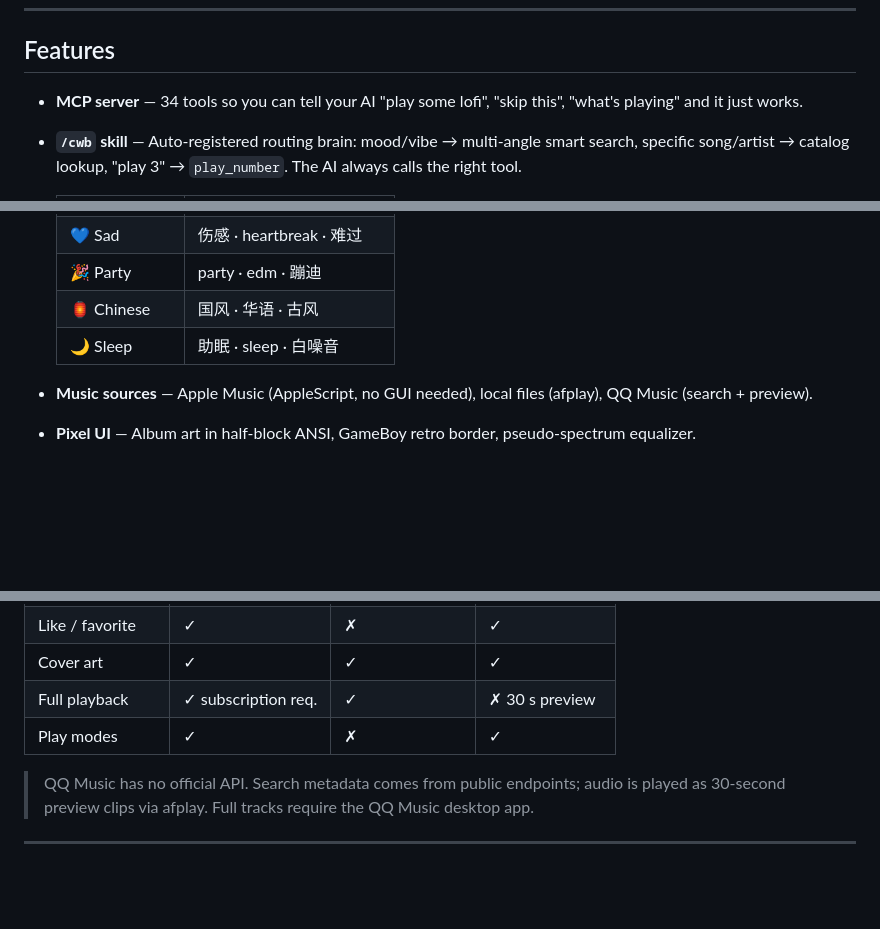
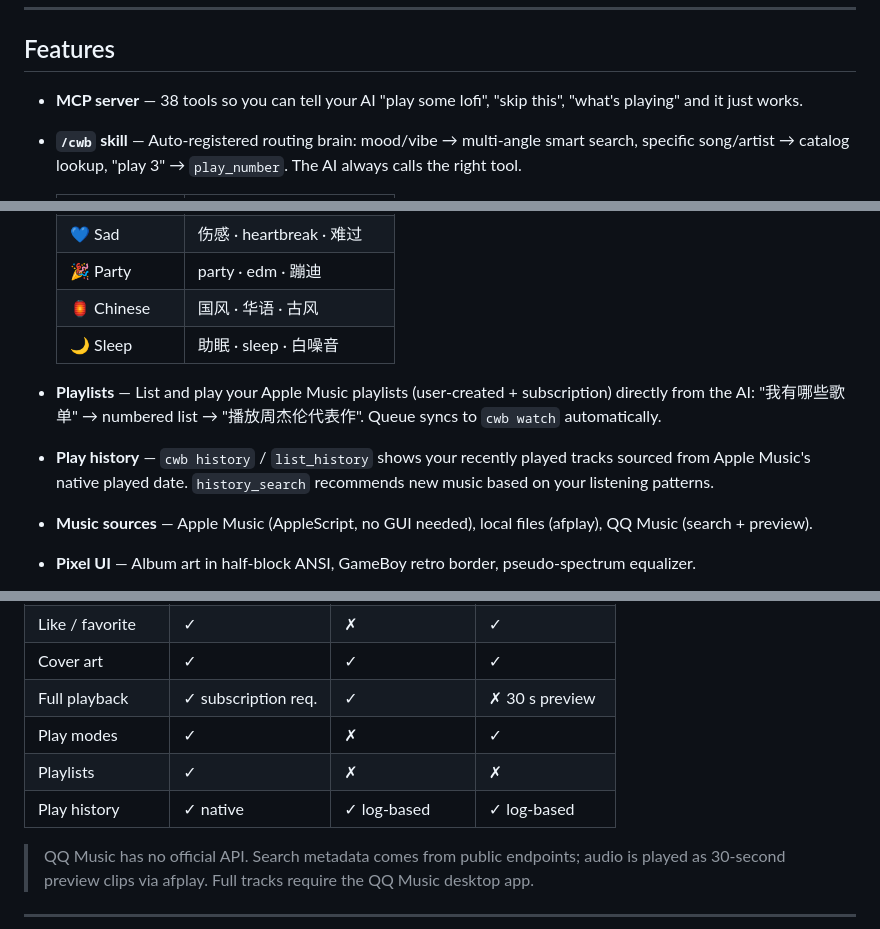
Before and after one commit to jaychempan/coding-with-beat, a Markdown page: README.md, 3 parts joined by grey strips. Drawn GitHub-style; blank space fills up the shorter version.

```diff
--- a/README.md
+++ b/README.md
@@ -33,7 +33,7 @@ A retro pixel DJ companion for Claude Code / Codex CLI / Terminal. It plays musi
 
 ## Features
 
-- **MCP server** — 34 tools so you can tell your AI "play some lofi", "skip this", "what's playing" and it just works.
+- **MCP server** — 38 tools so you can tell your AI "play some lofi", "skip this", "what's playing" and it just works.
 - **`/cwb` skill** — Auto-registered routing brain: mood/vibe → multi-angle smart search, specific song/artist → catalog lookup, "play 3" → `play_number`. The AI always calls the right tool.
 
   | Scene | Say… |
@@ -49,6 +49,8 @@ A retro pixel DJ companion for Claude Code / Codex CLI / Terminal. It plays musi
   | 🎉 Party | party · edm · 蹦迪 |
   | 🏮 Chinese | 国风 · 华语 · 古风 |
   | 🌙 Sleep | 助眠 · sleep · 白噪音 |
+- **Playlists** — List and play your Apple Music playlists (user-created + subscription) directly from the AI: "我有哪些歌单" → numbered list → "播放周杰伦代表作". Queue syncs to `cwb watch` automatically.
+- **Play history** — `cwb history` / `list_history` shows your recently played tracks sourced from Apple Music's native played date. `history_search` recommends new music based on your listening patterns.
 - **Music sources** — Apple Music (AppleScript, no GUI needed), local files (afplay), QQ Music (search + preview).
 - **Pixel UI** — Album art in half-block ANSI, GameBoy retro border, pseudo-spectrum equalizer.
 - **DJ Buddy** — A headphones-wearing pixel character that reacts to your coding state. Tests failing? It panics with you.
@@ -292,6 +301,8 @@ cwb server              # MCP streamable HTTP server
 | Cover art | ✓ | ✓ | ✓ |
 | Full playback | ✓ subscription req. | ✓ | ✗ 30 s preview |
 | Play modes | ✓ | ✗ | ✓ |
+| Playlists | ✓ | ✗ | ✗ |
+| Play history | ✓ native | ✓ log-based | ✓ log-based |
 
 > QQ Music has no official API. Search metadata comes from public endpoints; audio is played as 30-second preview clips via afplay. Full tracks require the QQ Music desktop app.
 
```
Also changed, not shown: other parts of README.md (+8 -1 lines).
